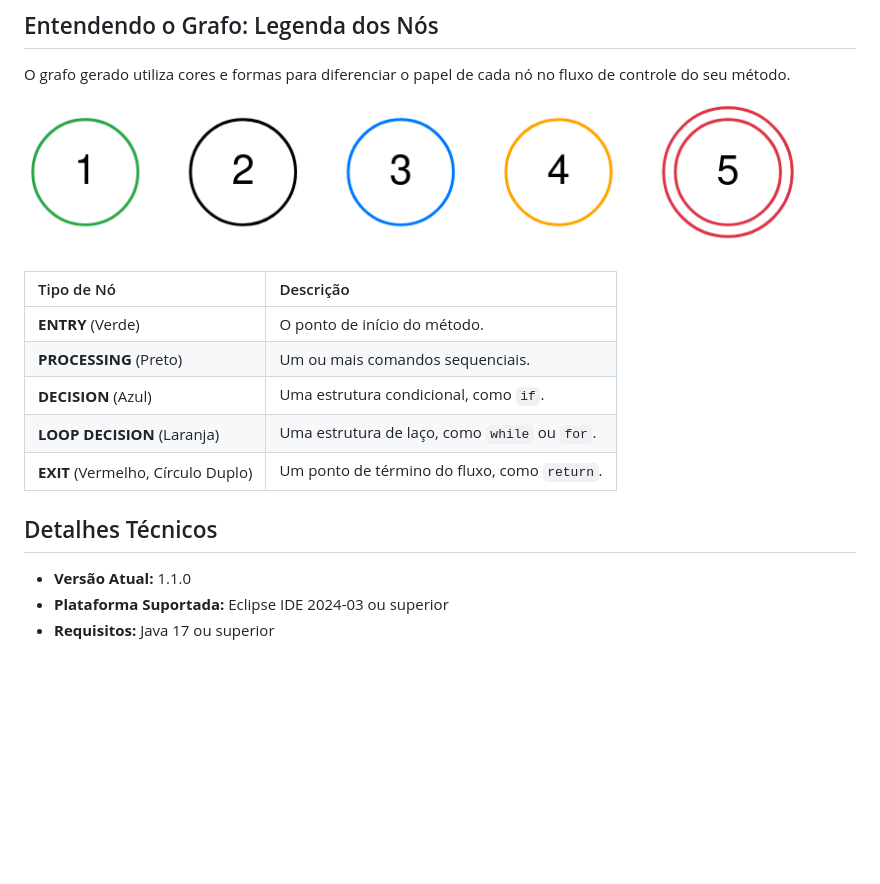
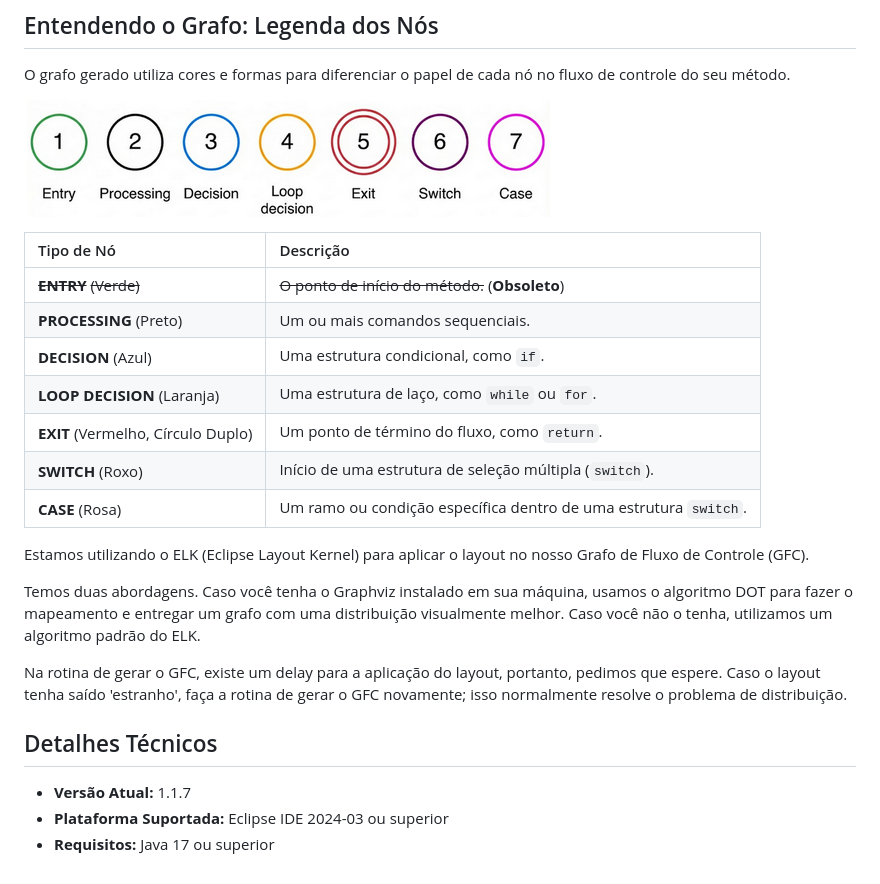
Before and after one commit to eduardonascimentojf/capivara-plugin, a Markdown page: README.md, the part around the change. Drawn GitHub-style; pictures changed too: assets/legenda.png; blank space fills up the shorter version.

Commit message:
Feature: Adiciona ELK (Eclipse Layout Kernel) para aplicar layout nos grafos

```diff
--- a/README.md
+++ b/README.md
@@ -123,18 +123,25 @@ O grafo gerado utiliza cores e formas para diferenciar o papel de cada nó no fl
 
 ![Legenda dos Nós do Grafo](./assets/legenda.png)
 
+
 | Tipo de Nó | Descrição |
 | :--- | :--- |
-| **ENTRY** (Verde) | O ponto de início do método. |
+| **~~ENTRY~~** ~~(Verde)~~ | ~~O ponto de início do método.~~ (**Obsoleto**) |
 | **PROCESSING** (Preto) | Um ou mais comandos sequenciais. |
 | **DECISION** (Azul) | Uma estrutura condicional, como `if`. |
 | **LOOP DECISION** (Laranja)| Uma estrutura de laço, como `while` ou `for`. |
 | **EXIT** (Vermelho, Círculo Duplo) | Um ponto de término do fluxo, como `return`. |
+| **SWITCH** (Roxo) | Início de uma estrutura de seleção múltipla (`switch`). |
+| **CASE** (Rosa) | Um ramo ou condição específica dentro de uma estrutura `switch`. |
 
+Estamos utilizando o ELK (Eclipse Layout Kernel) para aplicar o layout no nosso Grafo de Fluxo de Controle (GFC).
 
+Temos duas abordagens. Caso você tenha o Graphviz instalado em sua máquina, usamos o algoritmo DOT para fazer o mapeamento e entregar um grafo com uma distribuição visualmente melhor. Caso você não o tenha, utilizamos um algoritmo padrão do ELK.
+
+Na rotina de gerar o GFC, existe um delay para a aplicação do layout, portanto, pedimos que espere. Caso o layout tenha saído 'estranho', faça a rotina de gerar o GFC novamente; isso normalmente resolve o problema de distribuição.
 
 ## Detalhes Técnicos
 
-* **Versão Atual:** 1.1.0
+* **Versão Atual:** 1.1.7
 * **Plataforma Suportada:** Eclipse IDE 2024-03 ou superior
 * **Requisitos:** Java 17 ou superior
```
Also changed, not shown: assets/legendaa.png (added), 10 other files.
